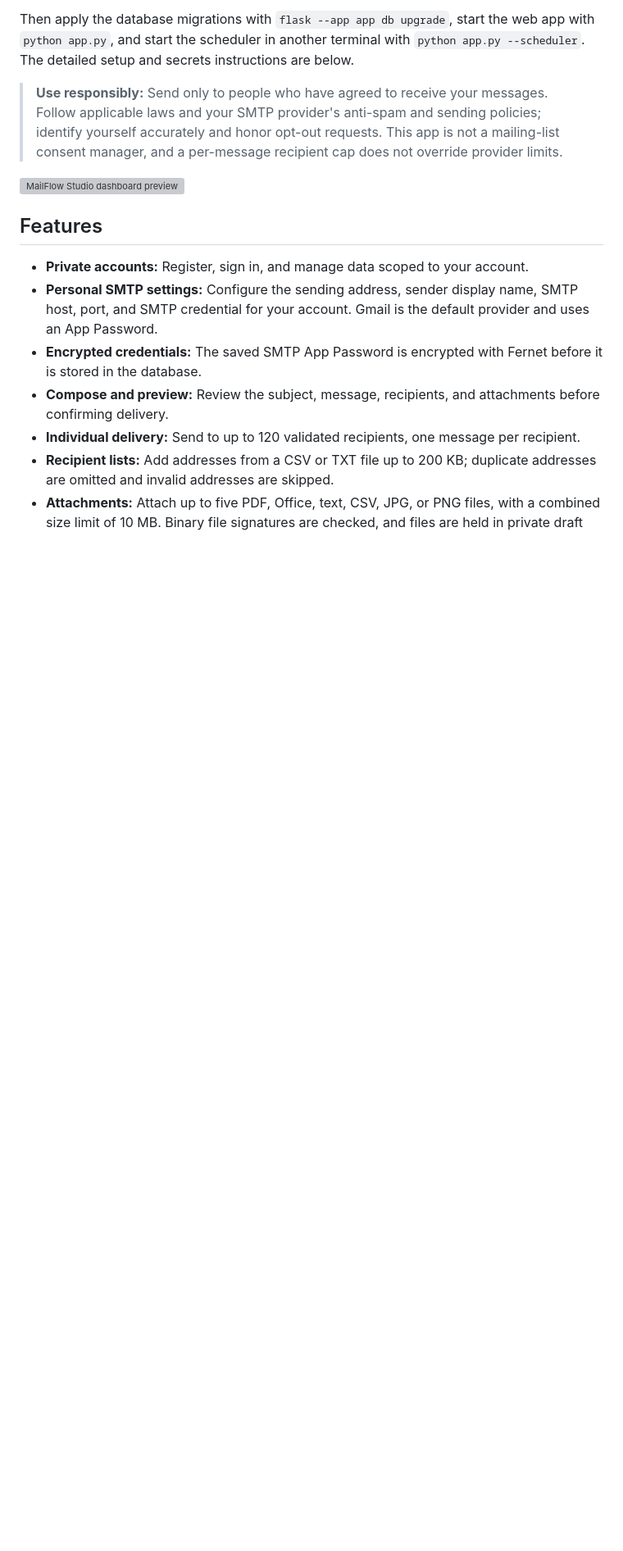
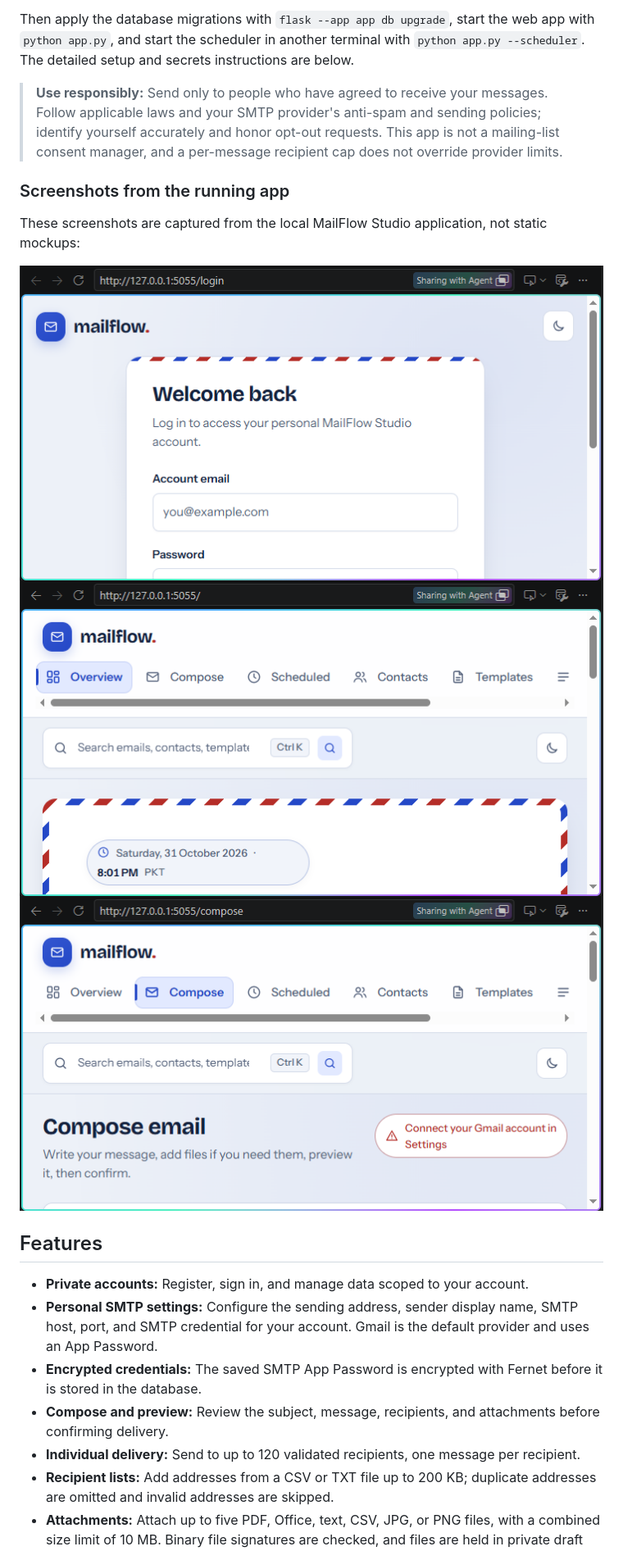
Before and after one commit to amanullahjappa2-creator/auto-email-sender, a Markdown page: README.md, the part around one of its changes. Shown at 82% size. Drawn GitHub-style; pictures changed too: docs/screenshots/compose.png (added), docs/screenshots/dashboard.png (added), docs/screenshots/login.png (added); blank space fills up the shorter version; grey boxes are pictures that could not be loaded.

Commit message:
docs: replace preview with real app screenshots

```diff
--- a/README.md
+++ b/README.md
@@ -32,7 +51,14 @@ below.
 > This app is not a mailing-list consent manager, and a per-message recipient
 > cap does not override provider limits.
 
-![MailFlow Studio dashboard preview](docs/mailflow-preview.svg)
+### Screenshots from the running app
+
+These screenshots are captured from the local MailFlow Studio application, not
+static mockups:
+
+![MailFlow Studio login](docs/screenshots/login.png)
+![MailFlow Studio dashboard](docs/screenshots/dashboard.png)
+![MailFlow Studio compose](docs/screenshots/compose.png)
 
 ## Features
 
```
Also changed, not shown: other parts of README.md (+26 -5 lines), CONTRIBUTING.md (+3 -1 lines), 2 other files.
